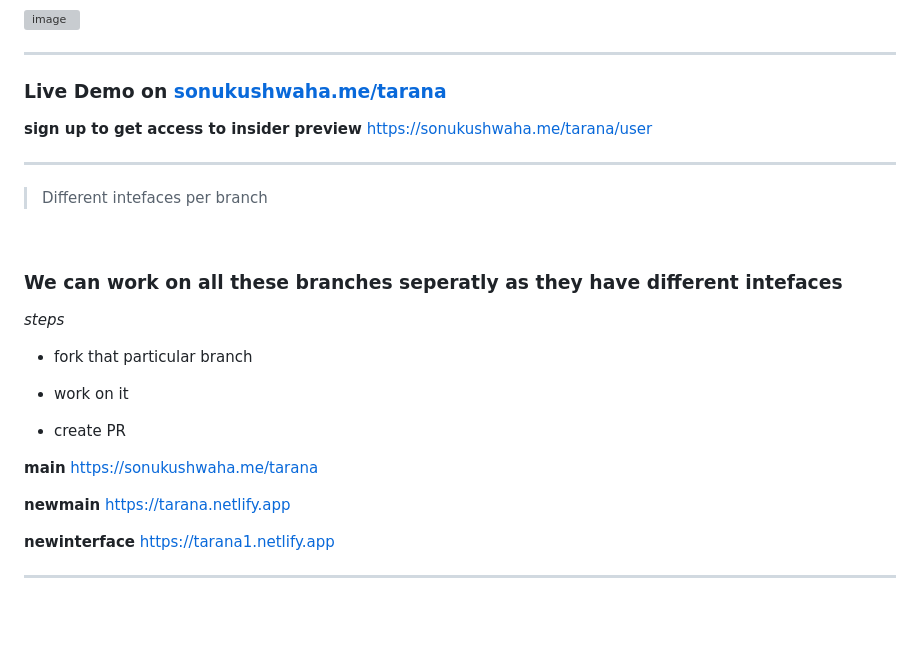
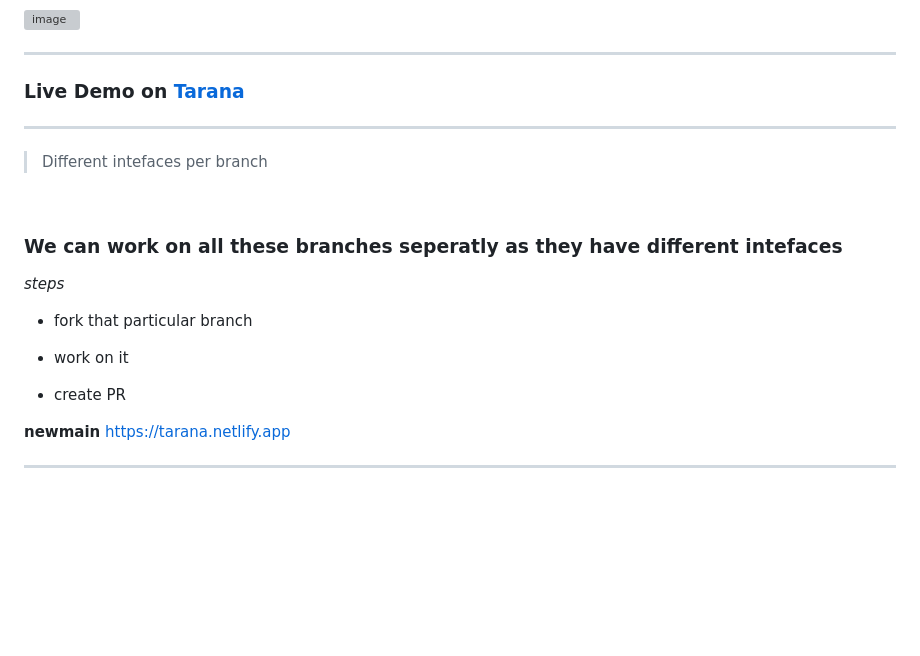
Before and after one commit to iamsonukushwaha/tarana, a Markdown page: README.md, the part around the change. Drawn GitHub-style; blank space fills up the shorter version; grey boxes are pictures that could not be loaded.

```diff
--- a/README.md
+++ b/README.md
@@ -17,10 +17,9 @@
 
 ---
 
-### Live Demo on [sonukushwaha.me/tarana](https://flyingsonu122.github.io/tarana)
+### Live Demo on [Tarana](https://flyingsonu122.github.io/tarana)
 
 
-**sign up to get access to insider preview**	https://sonukushwaha.me/tarana/user
 
 ---
 
@@ -40,11 +39,9 @@
 
 
 
-**main** https://sonukushwaha.me/tarana
+
 
 **newmain** https://tarana.netlify.app
-
-**newinterface** https://tarana1.netlify.app
 
 
 ---
```
